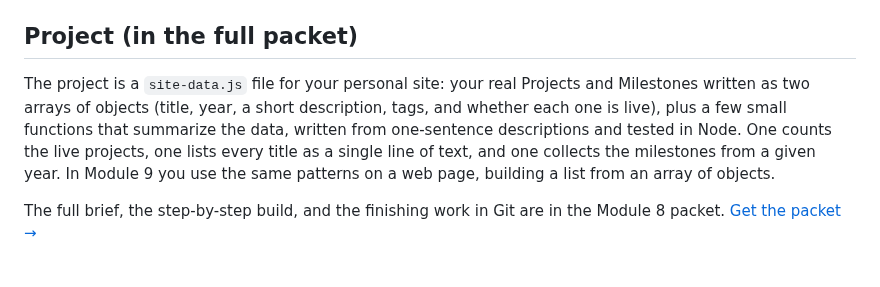
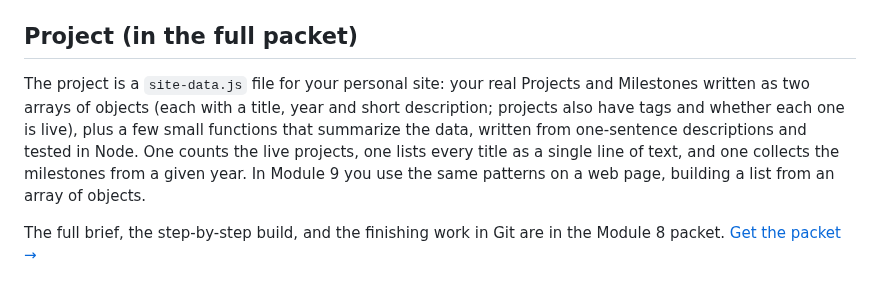
Before and after one commit to jrw2july/Code559, a Markdown page: blog/module-08-arrays-loops-objects.md, the part around the change. Rendered like a GitHub page.

```diff
--- a/blog/module-08-arrays-loops-objects.md
+++ b/blog/module-08-arrays-loops-objects.md
@@ -390,7 +390,7 @@ live || year === 2026
 
 ## Project (in the full packet)
 
-The project is a `site-data.js` file for your personal site: your real Projects and Milestones written as two arrays of objects (title, year, a short description, tags, and whether each one is live), plus a few small functions that summarize the data, written from one-sentence descriptions and tested in Node. One counts the live projects, one lists every title as a single line of text, and one collects the milestones from a given year. In Module 9 you use the same patterns on a web page, building a list from an array of objects.
+The project is a `site-data.js` file for your personal site: your real Projects and Milestones written as two arrays of objects (each with a title, year and short description; projects also have tags and whether each one is live), plus a few small functions that summarize the data, written from one-sentence descriptions and tested in Node. One counts the live projects, one lists every title as a single line of text, and one collects the milestones from a given year. In Module 9 you use the same patterns on a web page, building a list from an array of objects.
 
 The full brief, the step-by-step build, and the finishing work in Git are in the Module 8 packet. [Get the packet →](https://code559.gumroad.com/l/module-08-arrays-loops-objects)
 
```
Also changed, not shown: AGENTS.md (added, +37 -0 lines), blog/module-04-forms-accessibility.md (+4 -3 lines), blog/module-05-javascript-primer.md (+1 -1 lines), blog/images/m04-state-selectors.png, 1 other file.
